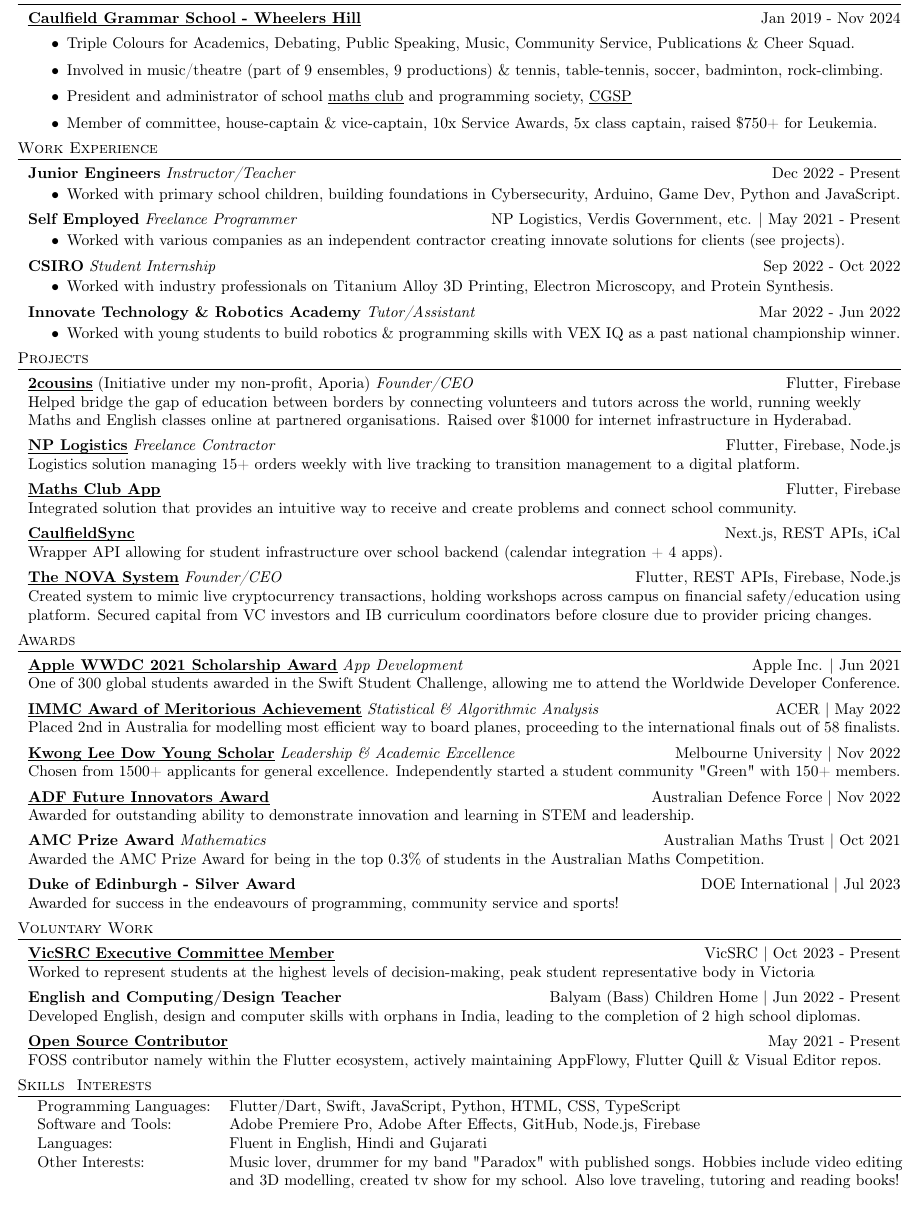
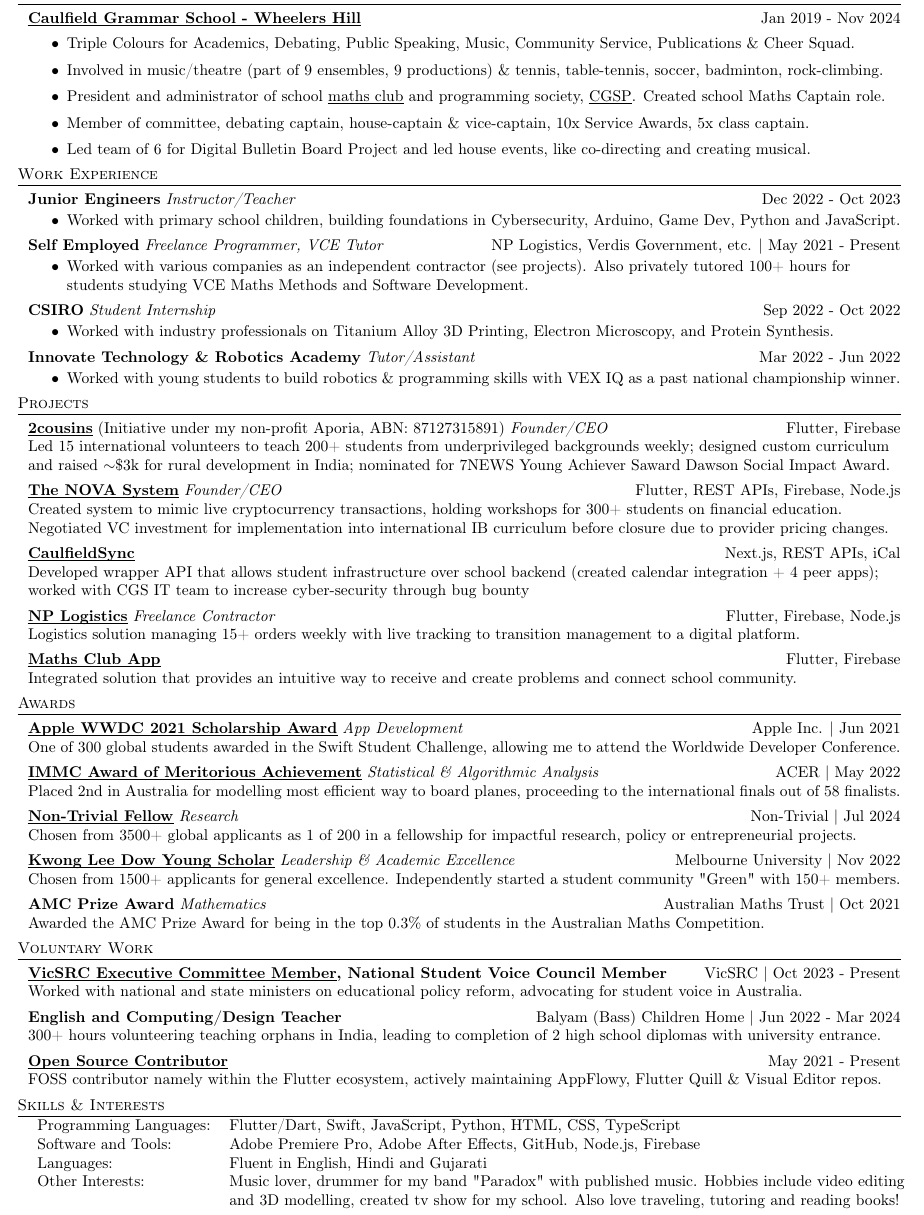
Before and after one commit to garv-shah/garv-shah.github.io, a LaTeX CV (resume.tex): part of the page, cut so that both start at the same text. Compiled offline with pdfLaTeX.

Commit message:
update: resume

```diff
--- a/resume.tex
+++ b/resume.tex
@@ -17,7 +17,7 @@
     \textheight=10in
     \pagestyle{empty}
     \raggedright
-    \usepackage[left=0.25in,right=0.25in,bottom=0.25in,top=0.25in]{geometry}
+    \usepackage[left=0.25in,right=0.25in,bottom=0.25in,top=0.15in]{geometry}
 
     %\renewcommand{\encodingdefault}{cg}
 %\renewcommand{\rmdefault}{lgrcmr}
@@ -100,25 +100,28 @@
 \begin{itemize} \itemsep 1pt
 	\item Triple Colours for Academics, Debating, Public Speaking, Music, Community Service, Publications \& Cheer Squad.
         \item Involved in music/theatre (part of 9 ensembles, 9 productions) \& tennis, table-tennis, soccer, badminton, rock-climbing.
-        \item President and administrator of school \href{https://cgs-math.github.io/}{\ul{maths club}} and programming society, \href{https://cgs-programming.github.io}{\ul{CGSP}}
-        \item Member of committee, house-captain \& vice-captain, 10x Service Awards, 5x class captain, raised \$750+ for Leukemia.
+        \item President and administrator of school \href{https://cgs-math.github.io/}{\ul{maths club}} and programming society, \href{https://cgs-programming.github.io}{\ul{CGSP}}.
+        Created school Maths Captain role.
+        \item Member of committee, debating captain, house-captain \& vice-captain, 10x Service Awards, 5x class captain.
+        \item Led team of 6 for Digital Bulletin Board Project and led house events, like co-directing and creating musical.
 \end{itemize}
 \vspace{-2mm}
 
 %==== Experience ====%
 \header{Work Experience}
 
-\textbf{Junior Engineers} \textit{Instructor/Teacher} \hfill Dec 2022 - Present\\
+\textbf{Junior Engineers} \textit{Instructor/Teacher} \hfill Dec 2022 - Oct 2023\\
 \vspace{-3mm}
 \begin{itemize} \itemsep 0.5pt
     \item Worked with primary school children, building foundations in Cybersecurity, Arduino, Game Dev, Python and JavaScript.
 \end{itemize}
 \vspace{-2mm}
 
-\textbf{Self Employed} \textit{Freelance Programmer} \hfill NP Logistics, Verdis Government, etc. | May 2021 - Present\\
+\textbf{Self Employed} \textit{Freelance Programmer, VCE Tutor} \hfill NP Logistics, Verdis Government, etc. | May 2021 - Present\\
 \vspace{-3mm}
 \begin{itemize} \itemsep 0.5pt
-\item Worked with various companies as an independent contractor creating innovate solutions for clients (see projects).
+\item Worked with various companies as an independent contractor (see projects).
+Also privately tutored 100+ hours for students studying VCE Maths Methods and Software Development.
 \end{itemize}
 \vspace{-2mm}
 
@@ -138,22 +141,21 @@
 
 %==== Projects ====%
 \header{Projects}
-\href{https://2cousins.org/}{\textbf{\ul{2cousins}}} (Initiative under my non-profit, Aporia) \textit{Founder/CEO} {\textsl{\hfill} Flutter, Firebase}\\
-Helped bridge the gap of education between borders by connecting volunteers and tutors across the world, running weekly Maths and English classes online at partnered organisations.
-Raised over \$1000 for internet infrastructure in Hyderabad.\\
+\href{https://2cousins.org/}{\textbf{\ul{2cousins}}} (Initiative under my non-profit Aporia, ABN: 87127315891) \textit{Founder/CEO} {\textsl{\hfill} Flutter, Firebase}\\
+Led 15 international volunteers to teach 200+ students from underprivileged backgrounds weekly; designed custom curriculum and raised $\sim$\$3k for rural development in India; nominated for 7NEWS Young Achiever Saward Dawson Social Impact Award.\\
+\vspace*{1.5mm}
+\href{https://the-nova-system.github.io/}{\textbf{\ul{The NOVA System}}} \textit{Founder/CEO} {\textsl{\hfill} Flutter, REST APIs, Firebase, Node.js}\\
+Created system to mimic live cryptocurrency transactions, holding workshops for 300+ students on financial education.
+Negotiated VC investment for implementation into international IB curriculum before closure due to provider pricing changes.\\
+\vspace*{1.5mm}
+\href{https://caulfieldsync.vercel.app/}{\textbf{\ul{CaulfieldSync}}} {\textsl{\hfill} Next.js, REST APIs, iCal}\\
+Developed wrapper API that allows student infrastructure over school backend (created calendar integration + 4 peer apps); worked with CGS IT team to increase cyber-security through bug bounty\\
 \vspace*{1.5mm}
 \href{https://nplogistics.com.au}{\textbf{\ul{NP Logistics}}} \textit{Freelance Contractor} {\textsl{\hfill} Flutter, Firebase, Node.js}\\
 Logistics solution managing 15+ orders weekly with live tracking to transition management to a digital platform.\\
 \vspace*{1.5mm}
 \href{https://github.com/cgs-math/app}{\textbf{\ul{Maths Club App}}} {\textsl{\hfill} Flutter, Firebase}\\
 Integrated solution that provides an intuitive way to receive and create problems and connect school community.\\
-\vspace*{1.5mm}
-\href{https://caulfieldsync.vercel.app/}{\textbf{\ul{CaulfieldSync}}} {\textsl{\hfill} Next.js, REST APIs, iCal}\\
-Wrapper API allowing for student infrastructure over school backend (calendar integration + 4 apps).\\
-\vspace*{1.5mm}
-\href{https://the-nova-system.github.io/}{\textbf{\ul{The NOVA System}}} \textit{Founder/CEO} {\textsl{\hfill} Flutter, REST APIs, Firebase, Node.js}\\
-Created system to mimic live cryptocurrency transactions, holding workshops across campus on financial safety/education using platform.
-Secured capital from VC investors and IB curriculum coordinators before closure due to provider pricing changes.\\
 \vspace*{1.5mm}
 
 %%==== Research ====%
@@ -173,39 +175,36 @@
 \href{https://www.acer.org/au/discover/article/bray-park-and-caulfield-grammar-schools-top-maths-challenge}{\textbf{\ul{IMMC Award of Meritorious Achievement}}} \textit{Statistical \& Algorithmic Analysis} \hfill ACER | May 2022\\
 Placed 2nd in Australia for modelling most efficient way to board planes, proceeding to the international finals out of 58 finalists.\\
 \vspace*{1.5mm}
+\href{https://www.non-trivial.org/}{\textbf{\ul{Non-Trivial Fellow}}} \textit{Research} \hfill Non-Trivial | Jul 2024\\
+Chosen from 3500+ global applicants as 1 of 200 in a fellowship for impactful research, policy or entrepreneurial projects.\\
+\vspace*{1.5mm}
 \href{https://www.linkedin.com/posts/caulfield-grammar-school_caulfieldgrammar2022-activity-7001816876439781376-DZpH}{\textbf{\ul{Kwong Lee Dow Young Scholar}}} \textit{Leadership \& Academic Excellence} \hfill Melbourne University | Nov 2022\\
 Chosen from 1500+ applicants for general excellence.
 Independently started a student community \href{https://garv-shah.github.io/green/}{"Green"} with 150+ members.\\
 \vspace*{1.5mm}
-\href{https://adffutureinnovators.defencejobs.gov.au/schools/AwardsInformationSTEM.aspx}{\textbf{\ul{ADF Future Innovators Award}}} \hfill Australian Defence Force | Nov 2022\\
-Awarded for outstanding ability to demonstrate innovation and learning in STEM and leadership.\\
-\vspace*{1.5mm}
 \textbf{AMC Prize Award} \textit{Mathematics} \hfill Australian Maths Trust | Oct 2021\\
 Awarded the AMC Prize Award for being in the top 0.3\% of students in the Australian Maths Competition.\\
-\vspace*{1.5mm}
-\textbf{Duke of Edinburgh - Silver Award} \hfill DOE International | Jul 2023\\
-Awarded for success in the endeavours of programming, community service and sports!\\
 \vspace*{1.5mm}
 
 %==== Voluntary Work ====%
 \header{Voluntary Work}
-\href{https://vicsrc.org.au/about/executive-committee}{\ul{\textbf{VicSRC Executive Committee Member}}} \hfill \href{https://vicsrc.org.au/}{VicSRC} | Oct 2023 - Present\\
-Worked to represent students at the highest levels of decision-making, peak student representative body in Victoria\\
+\textbf{\href{https://vicsrc.org.au/about/executive-committee}{\ul{VicSRC Executive Committee Member}}, National Student Voice Council Member} \hfill \href{https://vicsrc.org.au/}{VicSRC} | Oct 2023 - Present\\
+Worked with national and state ministers on educational policy reform, advocating for student voice in Australia.\\
 \vspace*{1.5mm}
-{\textbf{English and Computing/Design Teacher}} \hfill Balyam (Bass) Children Home | Jun 2022 - Present\\
-Developed English, design and computer skills with orphans in India, leading to the completion of 2 high school diplomas. \\
+{\textbf{English and Computing/Design Teacher}} \hfill Balyam (Bass) Children Home | Jun 2022 - Mar 2024\\
+300+ hours volunteering teaching orphans in India, leading to completion of 2 high school diplomas with university entrance. \\
 \vspace*{1.5mm}
 \href{https://github.com/garv-shah}{\textbf{\ul{Open Source Contributor}}} \hfill May 2021 - Present\\
 FOSS contributor namely within the Flutter ecosystem, actively maintaining AppFlowy, Flutter Quill \& Visual Editor repos.\\
 \vspace*{1.5mm}
 
 %==== Skills & Interests ====%
-\header{Skills & Interests}
+\header{Skills \& Interests}
 \begin{tabular}{ l l }
 	Programming Languages: & Flutter/Dart, Swift, JavaScript, Python, HTML, CSS, TypeScript     \\
 	Software and Tools:    & Adobe Premiere Pro, Adobe After Effects, GitHub, Node.js, Firebase \\
     Languages:    & Fluent in English, Hindi and Gujarati \\
-    Other Interests:    & Music lover, drummer for my band "Paradox" with published songs. Hobbies include video editing \\
+    Other Interests:    & Music lover, drummer for my band "Paradox" with published music. Hobbies include video editing \\
                         & and 3D modelling, created tv show for my school. Also love traveling, tutoring and reading books! \\
 \end{tabular}
 
```
Also changed, not shown: resume.pdf, 1 other file.
